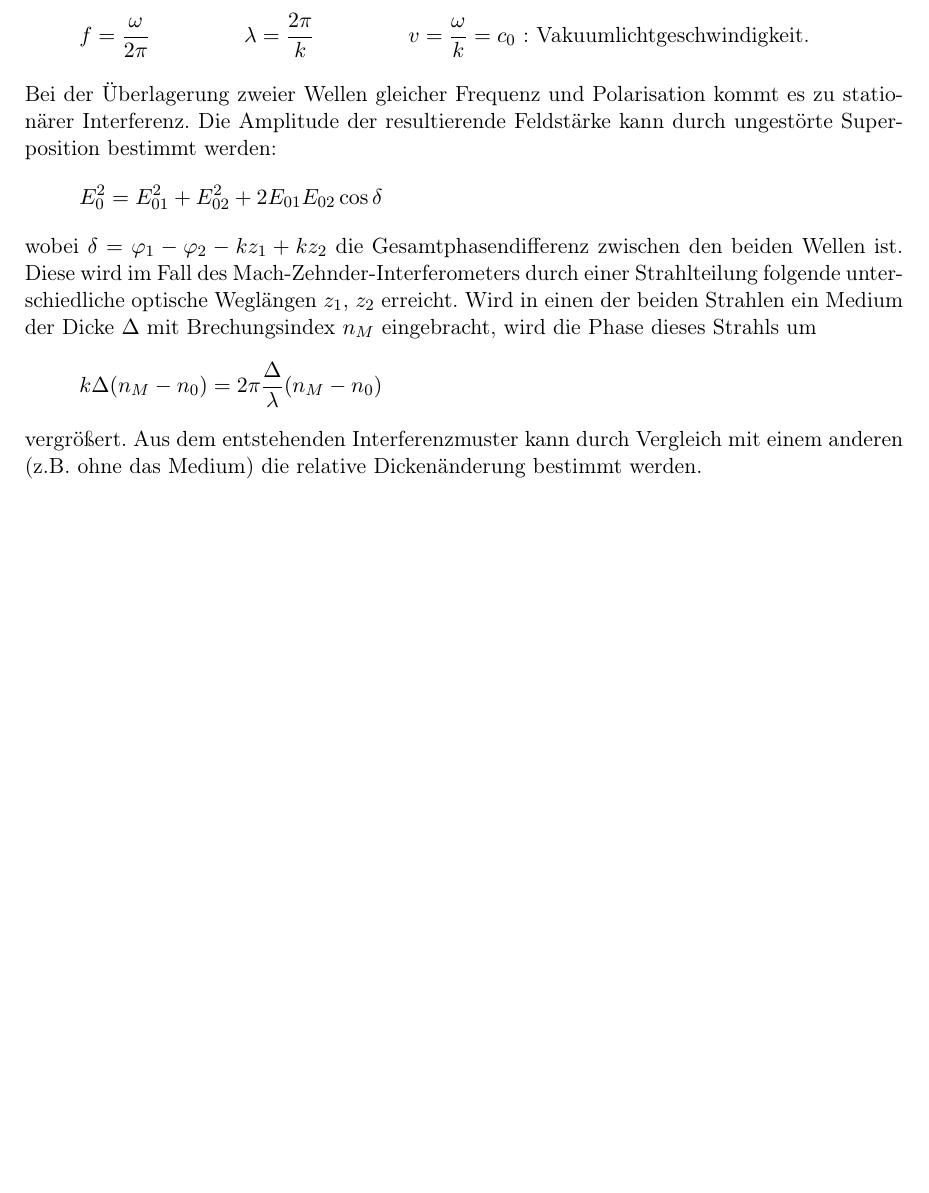
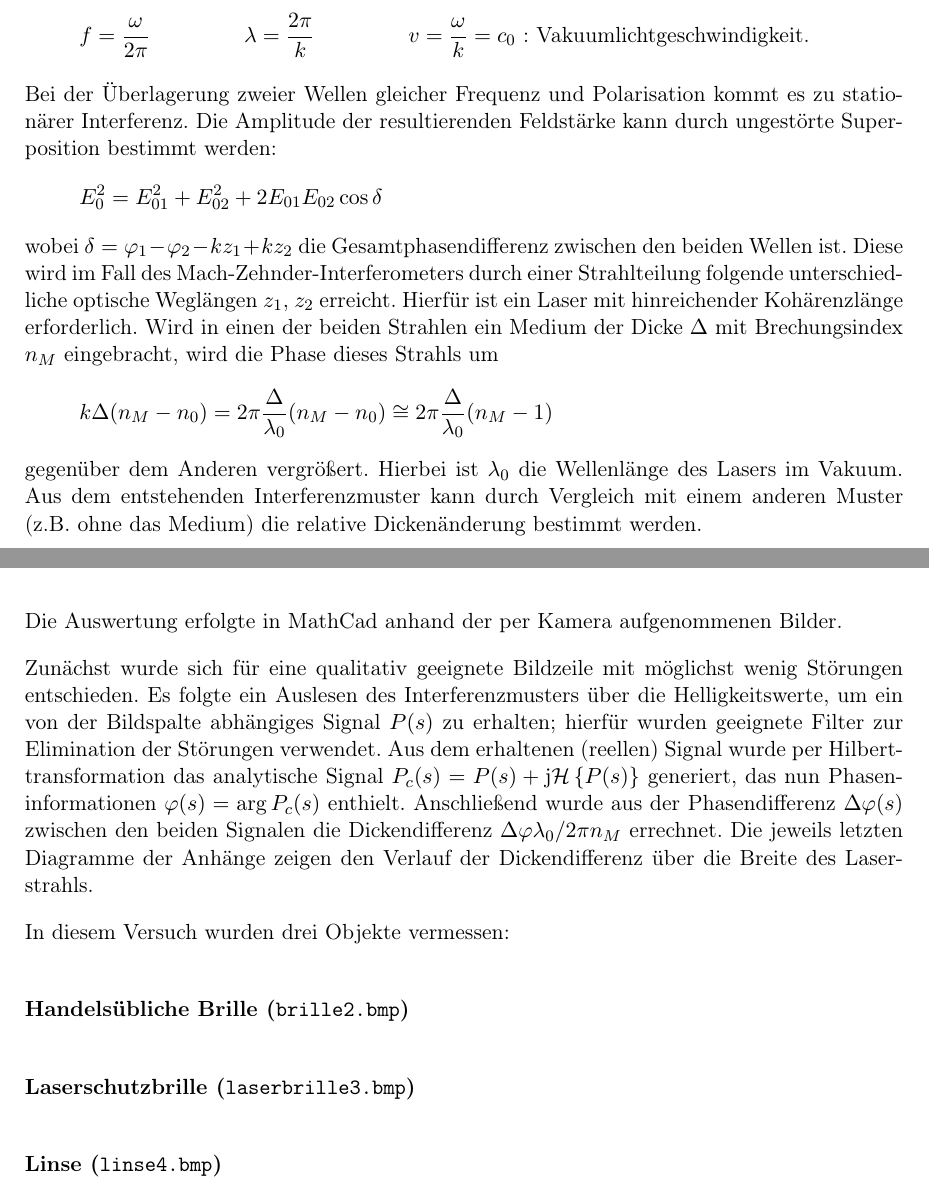
Before and after one commit to woodie90/Protokoll-Interferometer, a LaTeX document (Protokoll Interferometer.tex, which reads auswertung.tex, einleitung.tex): part of page 3 of 16 before the commit and two parts of pages 3 and 6 of 16 after it, the two joined at a grey line, cut so that both start at the same text, the shorter picture padded with empty space. Compiled offline with pdfLaTeX.

Commit message:
no message

```diff
--- a/auswertung.tex
+++ b/auswertung.tex
@@ -1 +1,13 @@
 \section{Auswertung}
+
+Die Auswertung erfolgte in MathCad anhand der per Kamera aufgenommenen Bilder.
+
+Zunächst wurde sich für eine qualitativ geeignete Bildzeile mit möglichst wenig Störungen entschieden. Es folgte ein Auslesen des Interferenzmusters über die Helligkeitswerte, um ein von der Bildspalte abhängiges Signal $P(s)$ zu erhalten; hierfür wurden geeignete Filter zur Elimination der Störungen verwendet. Aus dem erhaltenen (reellen) Signal wurde per Hilberttransformation das analytische Signal $P_c(s) = P(s) + \mathrm j \mathcal H\left\lbrace P(s) \right\rbrace$ generiert, das nun Phaseninformationen $\varphi(s)=\arg P_c(s)$ enthielt. Anschließend wurde aus der Phasendifferenz $\Delta\varphi(s)$  zwischen den beiden Signalen die Dickendifferenz $\Delta\varphi\lambda_0 / 2\pi n_M$ errechnet. Die jeweils letzten Diagramme der Anhänge zeigen den Verlauf der Dickendifferenz über die Breite des Laserstrahls.
+
+In diesem Versuch wurden drei Objekte vermessen:
+
+\paragraph*{Handelsübliche Brille (\texttt{brille2.bmp})}
+
+\paragraph*{Laserschutzbrille (\texttt{laserbrille3.bmp})}
+
+\paragraph*{Linse (\texttt{linse4.bmp})}
--- a/einleitung.tex
+++ b/einleitung.tex
@@ -13,12 +13,12 @@ beschreiben eine monochromatische ebene Welle, die sich in $+z$-Richtung ausbrei
 	\begin{align*}
 	& f=\frac{\omega}{2\pi} &&\lambda=\frac{2\pi}{k} && v = \frac{\omega}{k} = c_0 \mbox{ : Vakuumlichtgeschwindigkeit.}
 	\end{align*}
-Bei der Überlagerung zweier Wellen gleicher Frequenz und Polarisation kommt es zu stationärer Interferenz. Die Amplitude der resultierende Feldstärke kann durch ungestörte Superposition bestimmt werden:
+Bei der Überlagerung zweier Wellen gleicher Frequenz und Polarisation kommt es zu stationärer Interferenz. Die Amplitude der resultierenden Feldstärke kann durch ungestörte Superposition bestimmt werden:
 	\begin{align*}
 	E_0^2 = E_{01}^2+ E_{02}^2 + 2 E_{01} E_{02} \cos\delta
 	\end{align*}
-wobei $\delta = \varphi_1-\varphi_2 - kz_1 + kz_2$ die Gesamtphasendifferenz zwischen den beiden Wellen ist. Diese wird im Fall des Mach-Zehnder-Interferometers durch einer Strahlteilung folgende unterschiedliche optische Weglängen $z_1$, $z_2$ erreicht. Wird in einen der beiden Strahlen ein Medium der Dicke $\Delta$ mit Brechungsindex $n_M$ eingebracht, wird die Phase dieses Strahls um
+wobei $\delta = \varphi_1-\varphi_2 - kz_1 + kz_2$ die Gesamtphasendifferenz zwischen den beiden Wellen ist. Diese wird im Fall des Mach-Zehnder-Interferometers durch einer Strahlteilung folgende unterschiedliche optische Weglängen $z_1$, $z_2$ erreicht. Hierfür ist ein Laser mit hinreichender Kohärenzlänge erforderlich. Wird in einen der beiden Strahlen ein Medium der Dicke $\Delta$ mit Brechungsindex $n_M$ eingebracht, wird die Phase dieses Strahls um
 	\begin{align*}
-	k\Delta(n_M - n_0) = 2\pi\frac{\Delta}{\lambda}(n_M-n_0)
+	k\Delta(n_M - n_0) = 2\pi\frac{\Delta}{\lambda_0}(n_M-n_0) \cong 2\pi\frac{\Delta}{\lambda_0}(n_M-1)
 	\end{align*}
-vergrößert. Aus dem entstehenden Interferenzmuster kann durch Vergleich mit einem anderen (z.B. ohne das Medium) die relative Dickenänderung bestimmt werden.
+gegenüber dem Anderen vergrößert. Hierbei ist $\lambda_0$ die Wellenlänge des Lasers im Vakuum. Aus dem entstehenden Interferenzmuster kann durch Vergleich mit einem anderen Muster (z.B. ohne das Medium) die relative Dickenänderung bestimmt werden.
```
